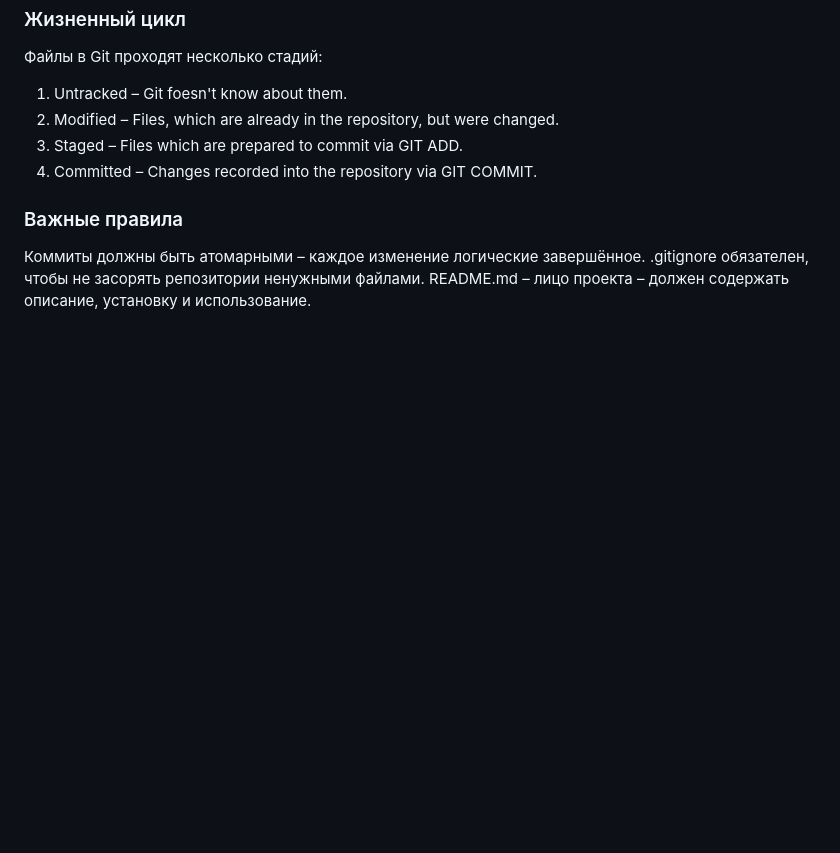
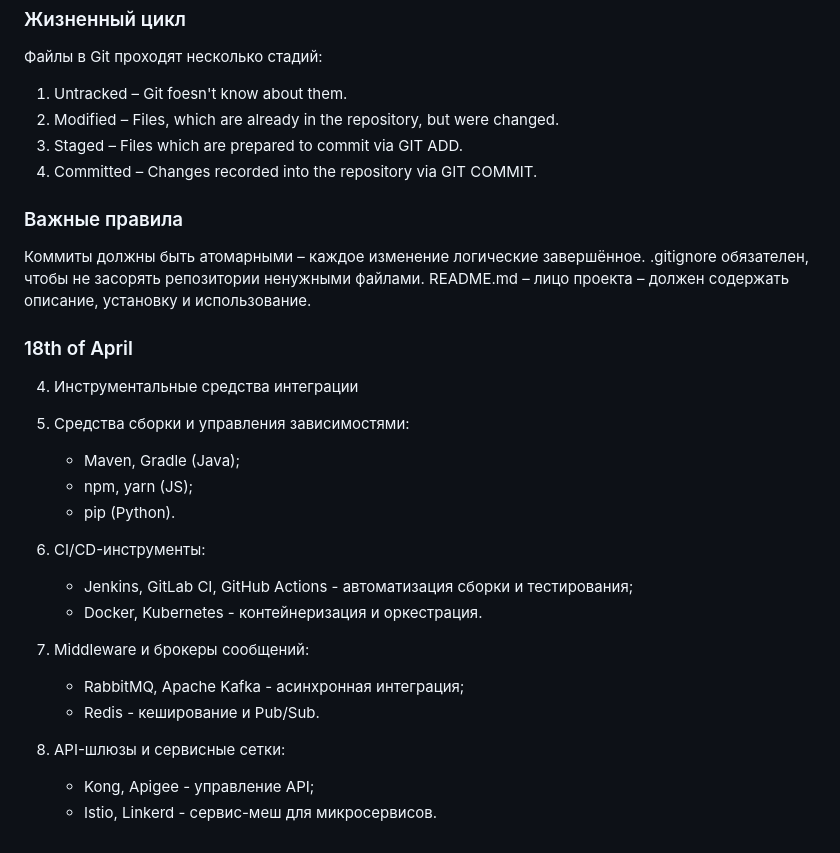
Before and after one commit to Zzieanico/myWebSite, a Markdown page: README.md, the part around the change. Rendered like a GitHub page; blank space fills up the shorter version.

Commit message:
Continuing my notes

```diff
--- a/README.md
+++ b/README.md
@@ -81,3 +81,23 @@ project/     # Корневая папка
 Коммиты должны быть атомарными – каждое изменение логические завершённое.
 .gitignore обязателен, чтобы не засорять репозитории ненужными файлами.
 README.md – лицо проекта – должен содержать описание, установку и использование.
+
+### 18th of April
+
+4. Инструментальные средства интеграции
+1. Средства сборки и управления зависимостями:
+   - Maven, Gradle (Java);
+   - npm, yarn (JS);
+   - pip (Python).
+
+2. CI/CD-инструменты:
+   - Jenkins, GitLab CI, GitHub Actions - автоматизация сборки и тестирования;
+   - Docker, Kubernetes - контейнеризация и оркестрация.
+
+3. Middleware и брокеры сообщений:
+   - RabbitMQ, Apache Kafka - асинхронная интеграция;
+   - Redis - кеширование и Pub/Sub.
+
+4. API-шлюзы и сервисные сетки:
+   - Kong, Apigee - управление API;
+   - Istio, Linkerd - сервис-меш для микросервисов.
```
